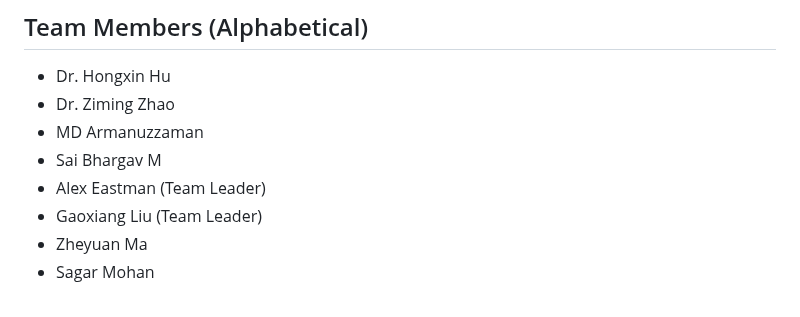
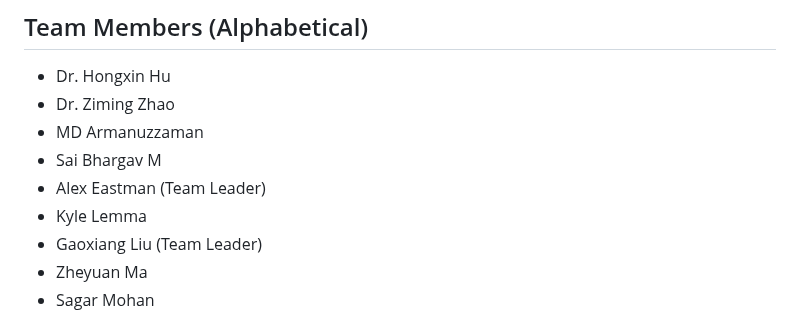
Before and after one commit to CactiLab/2024-ectf-ub-cacti-design, a Markdown page: README.md, the part around the change. Rendered like a GitHub page.

```diff
--- a/README.md
+++ b/README.md
@@ -83,6 +83,7 @@ allows better collaboration through the comments system.
 * MD Armanuzzaman
 * Sai Bhargav M
 * Alex Eastman (Team Leader)
+* Kyle Lemma
 * Gaoxiang Liu (Team Leader)
 * Zheyuan Ma
 * Sagar Mohan
```
